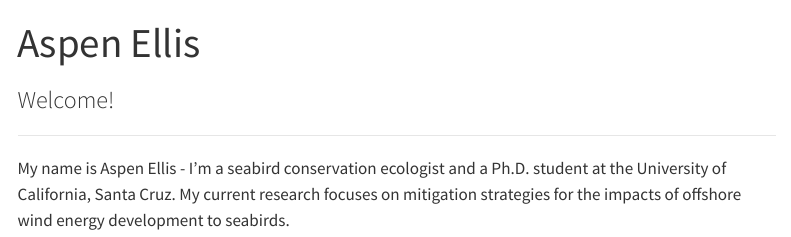
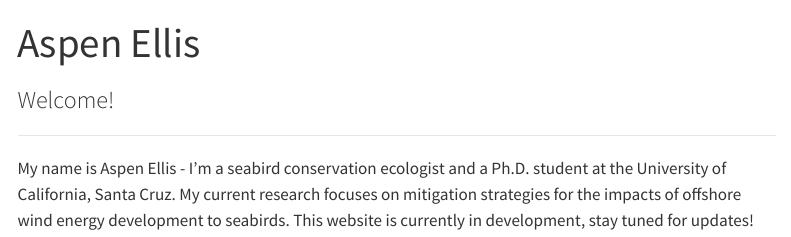
Before and after one commit to boriellis/boriellis.github.io, a Quarto document (index.qmd): the page in a window 1100 px wide, from its top. Rendered offline with R 4.5, knitr and Pandoc in place of Quarto, with nearby package versions; menus at the side of the page are left out.

Commit message:
new commit

```diff
--- a/index.qmd
+++ b/index.qmd
@@ -6,4 +6,4 @@ title: "Aspen Ellis"
 
 ------------------------------------------------------------------------
 
-My name is Aspen Ellis - I'm a seabird conservation ecologist and a Ph.D. student at the University of California, Santa Cruz. My current research focuses on mitigation strategies for the impacts of offshore wind energy development to seabirds.
+My name is Aspen Ellis - I'm a seabird conservation ecologist and a Ph.D. student at the University of California, Santa Cruz. My current research focuses on mitigation strategies for the impacts of offshore wind energy development to seabirds. This website is currently in development, stay tuned for updates!
```
